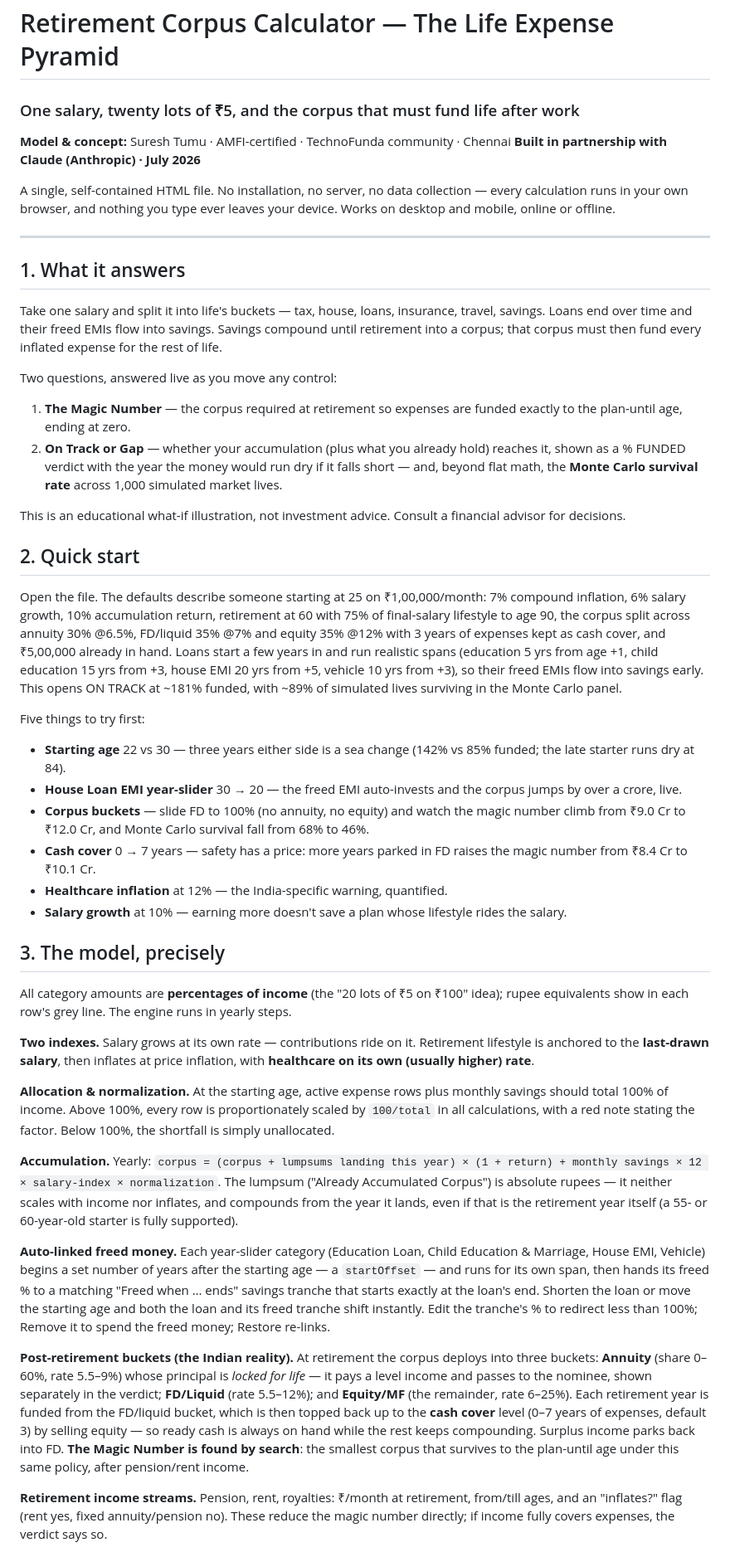
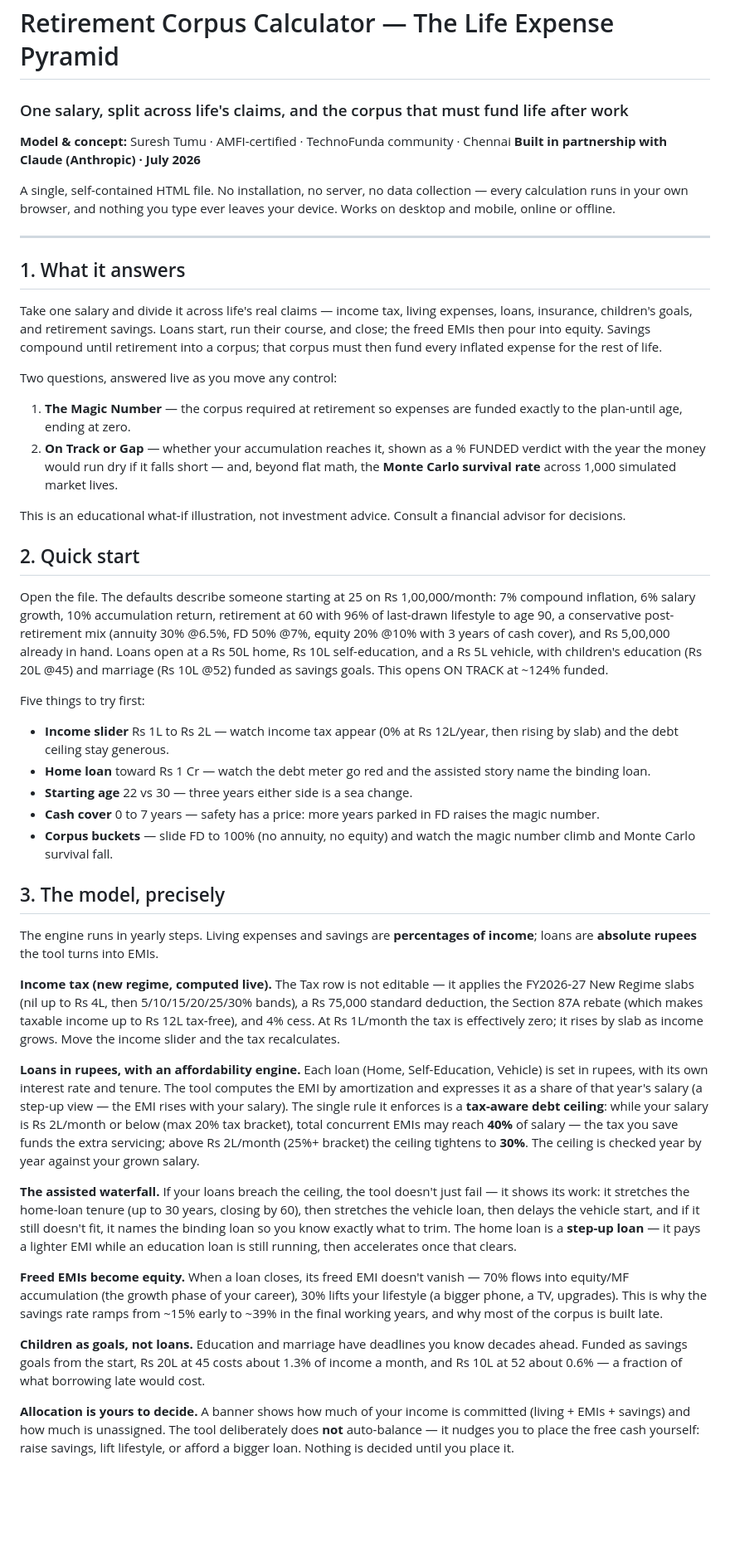
Before and after one commit to sureshtumu/retirement-corpus-calculator, a Markdown page: README.md, the part around one of its changes. Shown at 83% size. GitHub-like rendering; blank space fills up the shorter version.

Commit message:
Revise README for clarity and updated financial details
Updated the README to clarify financial terms and improve readability.

```diff
--- a/README.md
+++ b/README.md
@@ -1,5 +1,5 @@
 # Retirement Corpus Calculator — The Life Expense Pyramid
-### One salary, twenty lots of ₹5, and the corpus that must fund life after work
+### One salary, split across life's claims, and the corpus that must fund life after work
 
 **Model & concept:** Suresh Tumu · AMFI-certified · TechnoFunda community · Chennai
 **Built in partnership with Claude (Anthropic) · July 2026**
@@ -10,40 +10,39 @@ A single, self-contained HTML file. No installation, no server, no data collecti
 
 ## 1. What it answers
 
-Take one salary and split it into life's buckets — tax, house, loans, insurance, travel, savings. Loans end over time and their freed EMIs flow into savings. Savings compound until retirement into a corpus; that corpus must then fund every inflated expense for the rest of life.
+Take one salary and divide it across life's real claims — income tax, living expenses, loans, insurance, children's goals, and retirement savings. Loans start, run their course, and close; the freed EMIs then pour into equity. Savings compound until retirement into a corpus; that corpus must then fund every inflated expense for the rest of life.
 
 Two questions, answered live as you move any control:
 
 1. **The Magic Number** — the corpus required at retirement so expenses are funded exactly to the plan-until age, ending at zero.
-2. **On Track or Gap** — whether your accumulation (plus what you already hold) reaches it, shown as a % FUNDED verdict with the year the money would run dry if it falls short — and, beyond flat math, the **Monte Carlo survival rate** across 1,000 simulated market lives.
+2. **On Track or Gap** — whether your accumulation reaches it, shown as a % FUNDED verdict with the year the money would run dry if it falls short — and, beyond flat math, the **Monte Carlo survival rate** across 1,000 simulated market lives.
 
 This is an educational what-if illustration, not investment advice. Consult a financial advisor for decisions.
 
 ## 2. Quick start
 
-Open the file. The defaults describe someone starting at 25 on ₹1,00,000/month: 7% compound inflation, 6% salary growth, 10% accumulation return, retirement at 60 with 75% of final-salary lifestyle to age 90, the corpus split across annuity 30% @6.5%, FD/liquid 35% @7% and equity 35% @12% with 3 years of expenses kept as cash cover, and ₹5,00,000 already in hand. Loans start a few years in and run realistic spans (education 5 yrs from age +1, child education 15 yrs from +3, house EMI 20 yrs from +5, vehicle 10 yrs from +3), so their freed EMIs flow into savings early. This opens ON TRACK at ~181% funded, with ~89% of simulated lives surviving in the Monte Carlo panel.
+Open the file. The defaults describe someone starting at 25 on Rs 1,00,000/month: 7% compound inflation, 6% salary growth, 10% accumulation return, retirement at 60 with 96% of last-drawn lifestyle to age 90, a conservative post-retirement mix (annuity 30% @6.5%, FD 50% @7%, equity 20% @10% with 3 years of cash cover), and Rs 5,00,000 already in hand. Loans open at a Rs 50L home, Rs 10L self-education, and a Rs 5L vehicle, with children's education (Rs 20L @45) and marriage (Rs 10L @52) funded as savings goals. This opens ON TRACK at ~124% funded.
 
 Five things to try first:
-- **Starting age** 22 vs 30 — three years either side is a sea change (142% vs 85% funded; the late starter runs dry at 84).
-- **House Loan EMI year-slider** 30 → 20 — the freed EMI auto-invests and the corpus jumps by over a crore, live.
-- **Corpus buckets** — slide FD to 100% (no annuity, no equity) and watch the magic number climb from ₹9.0 Cr to ₹12.0 Cr, and Monte Carlo survival fall from 68% to 46%.
-- **Cash cover** 0 → 7 years — safety has a price: more years parked in FD raises the magic number from ₹8.4 Cr to ₹10.1 Cr.
-- **Healthcare inflation** at 12% — the India-specific warning, quantified.
-- **Salary growth** at 10% — earning more doesn't save a plan whose lifestyle rides the salary.
+- **Income slider** Rs 1L to Rs 2L — watch income tax appear (0% at Rs 12L/year, then rising by slab) and the debt ceiling stay generous.
+- **Home loan** toward Rs 1 Cr — watch the debt meter go red and the assisted story name the binding loan.
+- **Starting age** 22 vs 30 — three years either side is a sea change.
+- **Cash cover** 0 to 7 years — safety has a price: more years parked in FD raises the magic number.
+- **Corpus buckets** — slide FD to 100% (no annuity, no equity) and watch the magic number climb and Monte Carlo survival fall.
 
 ## 3. The model, precisely
 
-All category amounts are **percentages of income** (the "20 lots of ₹5 on ₹100" idea); rupee equivalents show in each row's grey line. The engine runs in yearly steps.
+The engine runs in yearly steps. Living expenses and savings are **percentages of income**; loans are **absolute rupees** the tool turns into EMIs.
 
-**Two indexes.** Salary grows at its own rate — contributions ride on it. Retirement lifestyle is anchored to the **last-drawn salary**, then inflates at price inflation, with **healthcare on its own (usually higher) rate**.
+**Income tax (new regime, computed live).** The Tax row is not editable — it applies the FY2026-27 New Regime slabs (nil up to Rs 4L, then 5/10/15/20/25/30% bands), a Rs 75,000 standard deduction, the Section 87A rebate (which makes taxable income up to Rs 12L tax-free), and 4% cess. At Rs 1L/month the tax is effectively zero; it rises by slab as income grows. Move the income slider and the tax recalculates.
 
-**Allocation & normalization.** At the starting age, active expense rows plus monthly savings should total 100% of income. Above 100%, every row is proportionately scaled by `100/total` in all calculations, with a red note stating the factor. Below 100%, the shortfall is simply unallocated.
+**Loans in rupees, with an affordability engine.** Each loan (Home, Self-Education, Vehicle) is set in rupees, with its own interest rate and tenure. The tool computes the EMI by amortization and expresses it as a share of that year's salary (a step-up view — the EMI rises with your salary). The single rule it enforces is a **tax-aware debt ceiling**: while your salary is Rs 2L/month or below (max 20% tax bracket), total concurrent EMIs may reach **40%** of salary — the tax you save funds the extra servicing; above Rs 2L/month (25%+ bracket) the ceiling tightens to **30%**. The ceiling is checked year by year against your grown salary.
 
-**Accumulation.** Yearly: `corpus = (corpus + lumpsums landing this year) × (1 + return) + monthly savings × 12 × salary-index × normalization`. The lumpsum ("Already Accumulated Corpus") is absolute rupees — it neither scales with income nor inflates, and compounds from the year it lands, even if that is the retirement year itself (a 55- or 60-year-old starter is fully supported).
+**The assisted waterfall.** If your loans breach the ceiling, the tool doesn't just fail — it shows its work: it stretches the home-loan tenure (up to 30 years, closing by 60), then stretches the vehicle loan, then delays the vehicle start, and if it still doesn't fit, it names the binding loan so you know exactly what to trim. The home loan is a **step-up loan** — it pays a lighter EMI while an education loan is still running, then accelerates once that clears.
 
-**Auto-linked freed money.** Each year-slider category (Education Loan, Child Education & Marriage, House EMI, Vehicle) begins a set number of years after the starting age — a `startOffset` — and runs for its own span, then hands its freed % to a matching "Freed when … ends" savings tranche that starts exactly at the loan's end. Shorten the loan or move the starting age and both the loan and its freed tranche shift instantly. Edit the tranche's % to redirect less than 100%; Remove it to spend the freed money; Restore re-links.
+**Freed EMIs become equity.** When a loan closes, its freed EMI doesn't vanish — 70% flows into equity/MF accumulation (the growth phase of your career), 30% lifts your lifestyle (a bigger phone, a TV, upgrades). This is why the savings rate ramps from ~15% early to ~39% in the final working years, and why most of the corpus is built late.
 
-**Post-retirement buckets (the Indian reality).** At retirement the corpus deploys into three buckets: **Annuity** (share 0–60%, rate 5.5–9%) whose principal is *locked for life* — it pays a level income and passes to the nominee, shown separately in the verdict; **FD/Liquid** (rate 5.5–12%); and **Equity/MF** (the remainder, rate 6–25%). Each retirement year is funded from the FD/liquid bucket, which is then topped back up to the **cash cover** level (0–7 years of expenses, default 3) by selling equity — so ready cash is always on hand while the rest keeps compounding. Surplus income parks back into FD. **The Magic Number is found by search**: the smallest corpus that survives to the plan-until age under this same policy, after pension/rent income.
+**Children as goals, not loans.** Education and marriage have deadlines you know decades ahead. Funded as savings goals from the start, Rs 20L at 45 costs about 1.3% of income a month, and Rs 10L at 52 about 0.6% — a fraction of what borrowing late would cost.
 
-**Retirement income streams.** Pension, rent, royalties: ₹/month at retirement, from/till ages, and an "inflates?" flag (rent yes, fixed annuity/pension no). These reduce the magic number directly; if income fully covers expenses, the verdict says so.
+**Allocation is yours to decide.** A banner shows how much of your income is committed (living + EMIs + savings) and how much is unassigned. The tool deliberately does **not** auto-balance — it nudges you to place the free cash yourself: raise savings, lift lifestyle, or afford a bigger loan. Nothing is decided until you place it.
 
```
Also changed, not shown: other parts of README.md (+7 -23 lines).
